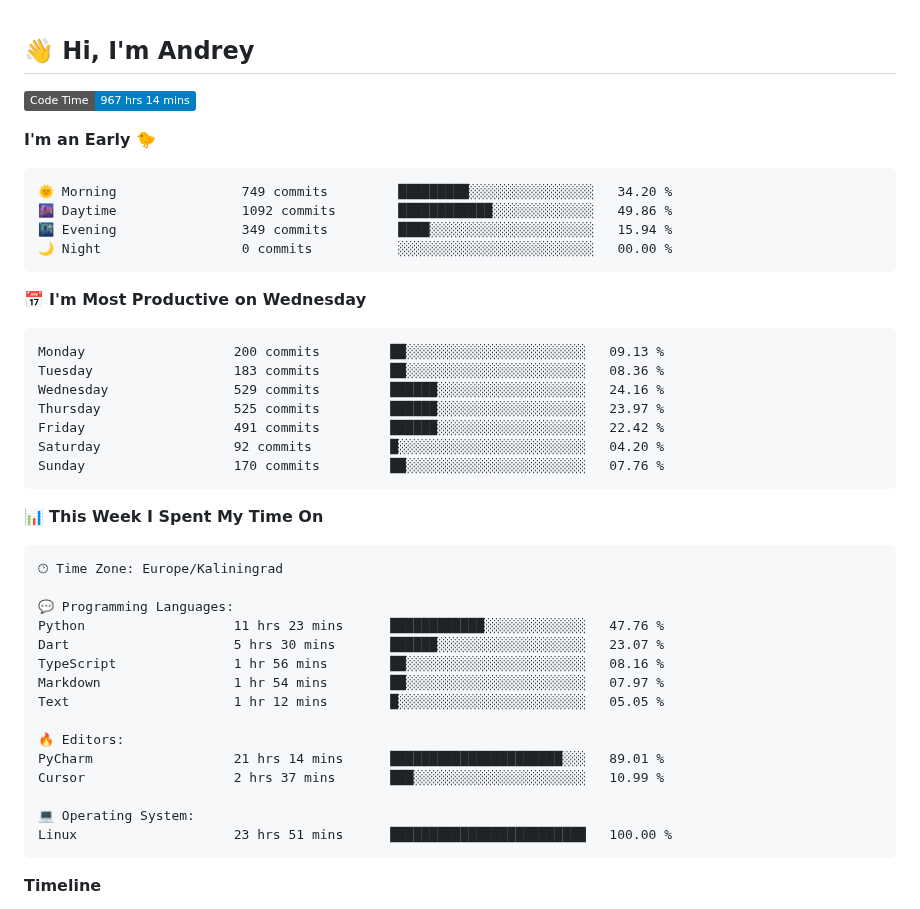
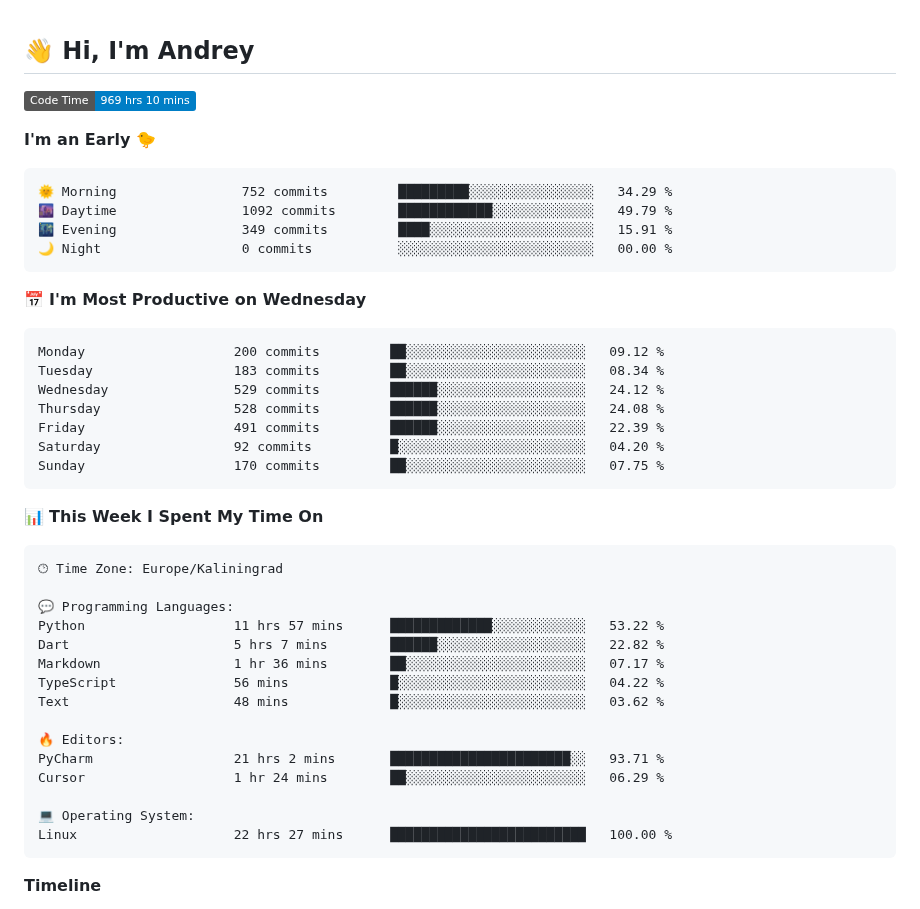
Before and after one commit to Mist3s/Mist3s, a Markdown page: README.md, the part around one of its changes. GitHub-like rendering; badges without logos.

Commit message:
Updated with Dev Metrics

````diff
--- a/README.md
+++ b/README.md
@@ -1,26 +1,26 @@
 ## 👋 Hi, I'm Andrey
 
 <!--START_SECTION:waka-->
-![Code Time](http://img.shields.io/badge/Code%20Time-967%20hrs%2014%20mins-blue?style=flat)
+![Code Time](http://img.shields.io/badge/Code%20Time-969%20hrs%2010%20mins-blue?style=flat)
 
 **I'm an Early 🐤**
 
 ```text
-🌞 Morning                749 commits         █████████░░░░░░░░░░░░░░░░   34.20 %
-🌆 Daytime                1092 commits        ████████████░░░░░░░░░░░░░   49.86 %
-🌃 Evening                349 commits         ████░░░░░░░░░░░░░░░░░░░░░   15.94 %
+🌞 Morning                752 commits         █████████░░░░░░░░░░░░░░░░   34.29 %
+🌆 Daytime                1092 commits        ████████████░░░░░░░░░░░░░   49.79 %
+🌃 Evening                349 commits         ████░░░░░░░░░░░░░░░░░░░░░   15.91 %
 🌙 Night                  0 commits           ░░░░░░░░░░░░░░░░░░░░░░░░░   00.00 %
 ```
 📅 **I'm Most Productive on Wednesday**
 
 ```text
-Monday                   200 commits         ██░░░░░░░░░░░░░░░░░░░░░░░   09.13 %
-Tuesday                  183 commits         ██░░░░░░░░░░░░░░░░░░░░░░░   08.36 %
-Wednesday                529 commits         ██████░░░░░░░░░░░░░░░░░░░   24.16 %
-Thursday                 525 commits         ██████░░░░░░░░░░░░░░░░░░░   23.97 %
-Friday                   491 commits         ██████░░░░░░░░░░░░░░░░░░░   22.42 %
+Monday                   200 commits         ██░░░░░░░░░░░░░░░░░░░░░░░   09.12 %
+Tuesday                  183 commits         ██░░░░░░░░░░░░░░░░░░░░░░░   08.34 %
+Wednesday                529 commits         ██████░░░░░░░░░░░░░░░░░░░   24.12 %
+Thursday                 528 commits         ██████░░░░░░░░░░░░░░░░░░░   24.08 %
+Friday                   491 commits         ██████░░░░░░░░░░░░░░░░░░░   22.39 %
 Saturday                 92 commits          █░░░░░░░░░░░░░░░░░░░░░░░░   04.20 %
-Sunday                   170 commits         ██░░░░░░░░░░░░░░░░░░░░░░░   07.76 %
+Sunday                   170 commits         ██░░░░░░░░░░░░░░░░░░░░░░░   07.75 %
 ```
 
 
@@ -30,18 +30,18 @@ Sunday                   170 commits         ██░░░░░░░░░
 🕑︎ Time Zone: Europe/Kaliningrad
 
 💬 Programming Languages:
-Python                   11 hrs 23 mins      ████████████░░░░░░░░░░░░░   47.76 %
-Dart                     5 hrs 30 mins       ██████░░░░░░░░░░░░░░░░░░░   23.07 %
-TypeScript               1 hr 56 mins        ██░░░░░░░░░░░░░░░░░░░░░░░   08.16 %
-Markdown                 1 hr 54 mins        ██░░░░░░░░░░░░░░░░░░░░░░░   07.97 %
-Text                     1 hr 12 mins        █░░░░░░░░░░░░░░░░░░░░░░░░   05.05 %
+Python                   11 hrs 57 mins      █████████████░░░░░░░░░░░░   53.22 %
+Dart                     5 hrs 7 mins        ██████░░░░░░░░░░░░░░░░░░░   22.82 %
+Markdown                 1 hr 36 mins        ██░░░░░░░░░░░░░░░░░░░░░░░   07.17 %
+TypeScript               56 mins             █░░░░░░░░░░░░░░░░░░░░░░░░   04.22 %
+Text                     48 mins             █░░░░░░░░░░░░░░░░░░░░░░░░   03.62 %
 
 🔥 Editors:
-PyCharm                  21 hrs 14 mins      ██████████████████████░░░   89.01 %
-Cursor                   2 hrs 37 mins       ███░░░░░░░░░░░░░░░░░░░░░░   10.99 %
+PyCharm                  21 hrs 2 mins       ███████████████████████░░   93.71 %
+Cursor                   1 hr 24 mins        ██░░░░░░░░░░░░░░░░░░░░░░░   06.29 %
 
 💻 Operating System:
-Linux                    23 hrs 51 mins      █████████████████████████   100.00 %
+Linux                    22 hrs 27 mins      █████████████████████████   100.00 %
 ```
 
 **Timeline**
````
Also changed, not shown: other parts of README.md (+1 -1 lines), assets/bar_graph.png.
